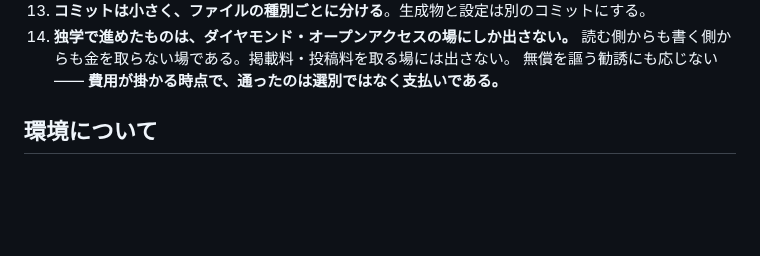
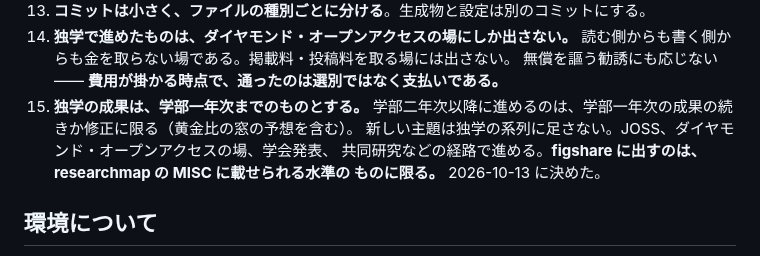
Before and after one commit to cpsbvbng26-dotcom/trinity-operator, a Markdown page: CLAUDE.md, the part around the change. Rendered like a GitHub page; blank space fills up the shorter version.

Commit message:
決めごと 15 を足す：独学の成果は学部一年次まで
学部二年次以降は、学部一年次の成果の続きか修正に限る（黄金比の窓の予想を含む）。
新しい主題は JOSS、ダイヤモンド・オープンアクセスの場、学会発表、共同研究などで進める。
figshare に出すのは researchmap の MISC に載せられる水準のものに限る。

Co-Authored-By: Claude Opus 5.5 <noreply@anthropic.com>
Claude-Session: https://claude.ai/code/session_01QqWsm63g52W27jU94E5dfL

```diff
--- a/CLAUDE.md
+++ b/CLAUDE.md
@@ -44,6 +44,11 @@
 14. **独学で進めたものは、ダイヤモンド・オープンアクセスの場にしか出さない。**
     読む側からも書く側からも金を取らない場である。掲載料・投稿料を取る場には出さない。
     無償を謳う勧誘にも応じない —— **費用が掛かる時点で、通ったのは選別ではなく支払いである。**
+15. **独学の成果は、学部一年次までのものとする。**
+    学部二年次以降に進めるのは、学部一年次の成果の続きか修正に限る（黄金比の窓の予想を含む）。
+    新しい主題は独学の系列に足さない。JOSS、ダイヤモンド・オープンアクセスの場、学会発表、
+    共同研究などの経路で進める。**figshare に出すのは、researchmap の MISC に載せられる水準の
+    ものに限る。** 2026-10-13 に決めた。
 
 ## 環境について
 
```
